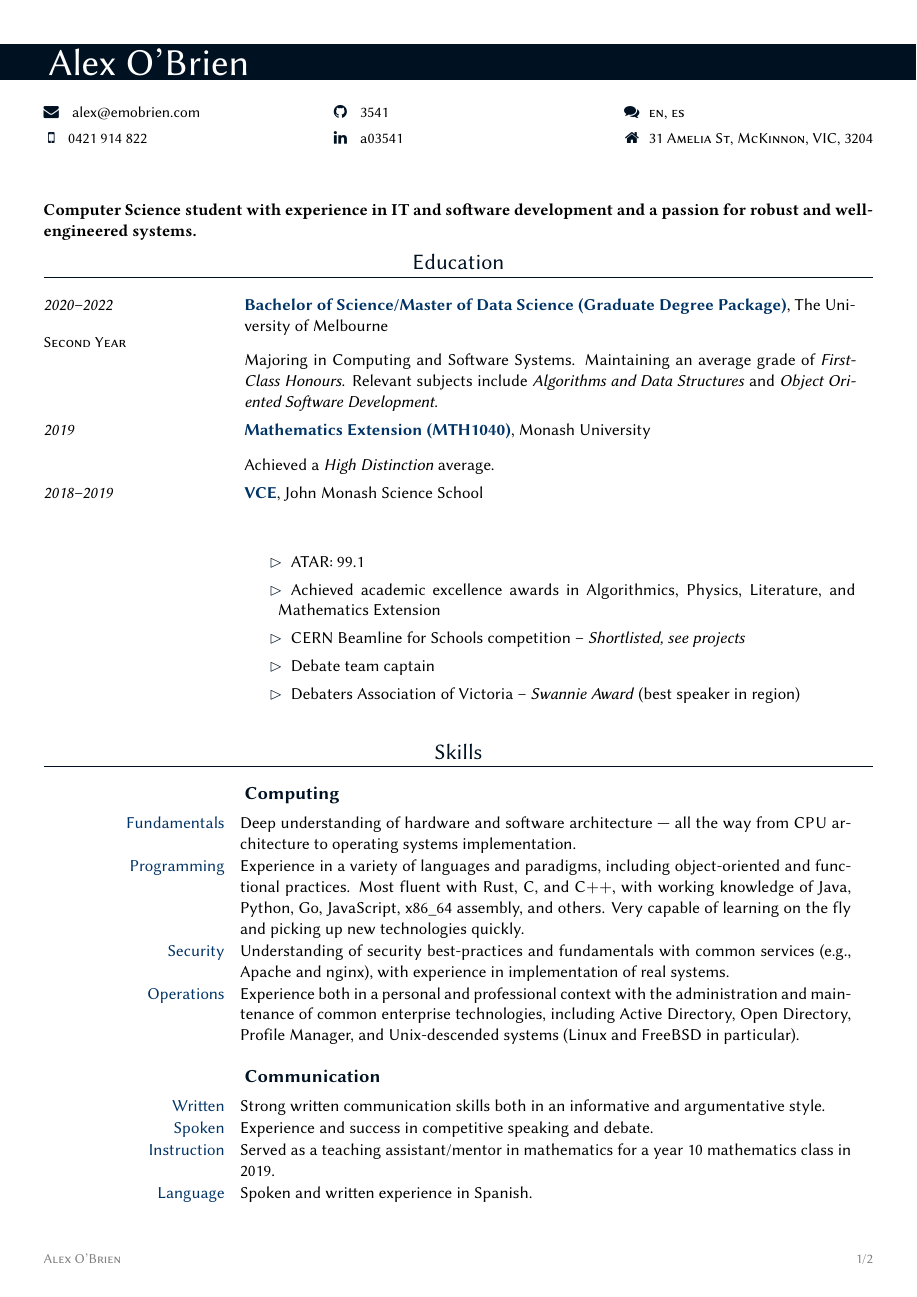
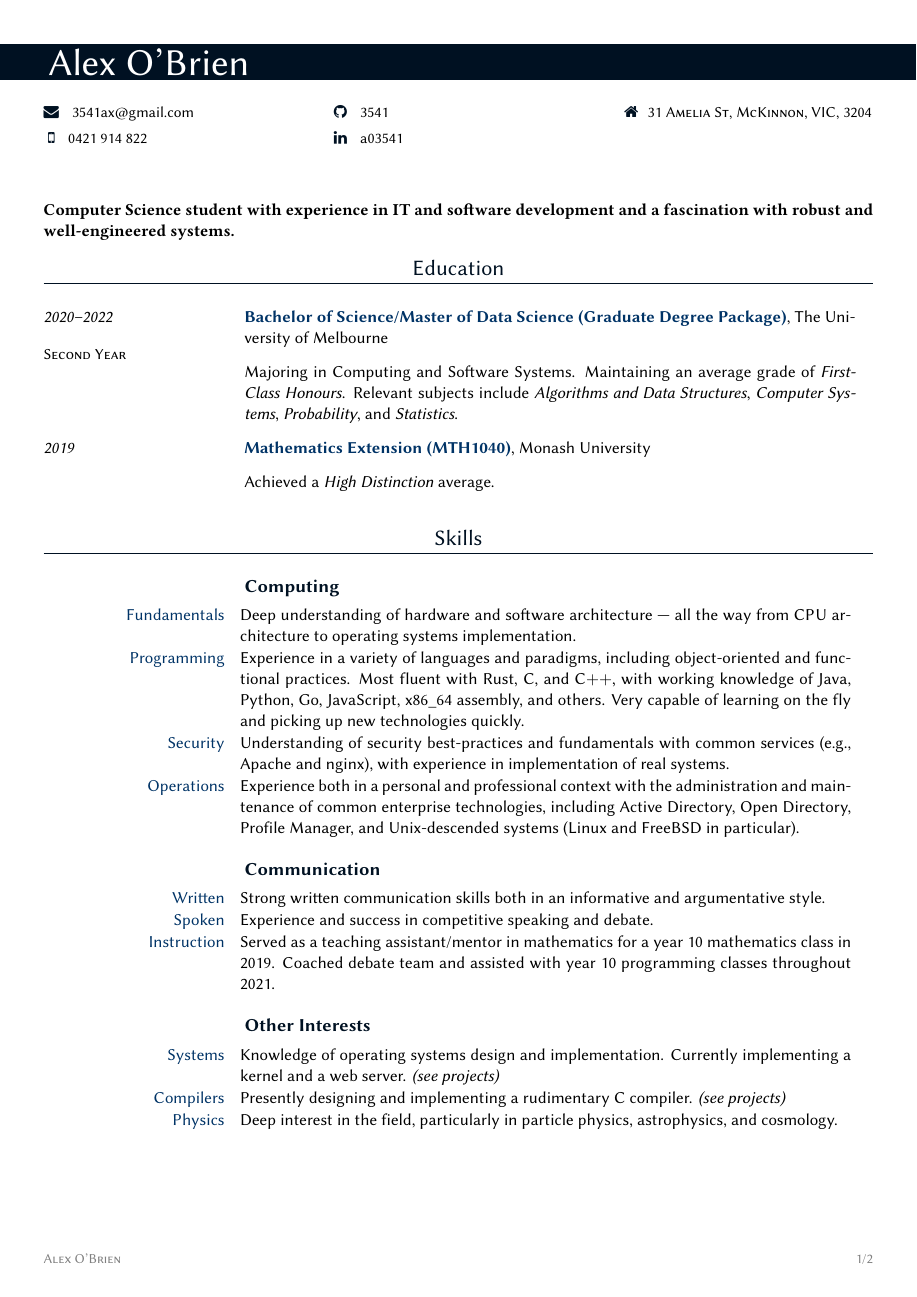
Before and after one commit to 3541/cv, a LaTeX CV (cv.tex): page 1 of 2. Compiled offline with XeLaTeX; a LaTeX package or settings file that is missing is left out.

Commit message:
Some reorganization, cleanup, and updates.

```diff
--- a/cv.tex
+++ b/cv.tex
@@ -14,22 +12,15 @@
 
 \begin{document}
 \textbf{Computer Science student with experience in IT and software development
-  and a passion for robust and well-engineered systems.}
+  and a fascination with robust and well-engineered systems.}
 \section{Education}
 \story{Bachelor of Science/Master of Data Science (Graduate Degree
   Package)}{The University of Melbourne}{2020--2022}{Second Year}{Majoring in Computing and
   Software Systems. Maintaining an average grade of \textit{First-Class Honours}. Relevant subjects
-  include \textit{Algorithms and Data Structures} and \textit{Object Oriented Software Development}.}
+  include \textit{Algorithms and Data Structures}, \textit{Computer Systems}, \textit{Probability},
+  and \textit{Statistics}.}
 \story{Mathematics Extension (MTH1040)}{Monash University}{2019}{}{Achieved a \textit{High Distinction} average.}
-\story{VCE}{John Monash Science School}{2018--2019}{}{
-    \begin{missions}
-    \item ATAR: 99.1
-    \item Achieved academic excellence awards in Algorithmics, Physics, Literature, and Mathematics Extension
-    \item \href{https://beamlineforschools.cern/}{CERN Beamline for Schools competition} -- \textit{\href{https://beamline-for-schools.web.cern.ch/sites/beamline-for-schools.web.cern.ch/files/BL4S_shortlisted_teams_2019.pdf}{Shortlisted}, see projects}
-    \item Debate team captain
-    \item Debaters Association of Victoria -- \textit{Swannie Award} (best speaker in region)
-    \end{missions}
-}
+
 \section{Skills}
 \begin{skills}{Computing}
     \skill[Fundamentals]{Deep understanding of hardware and software
@@ -50,8 +41,8 @@
 \begin{skills}{Communication}
     \skill[Written]{Strong written communication skills both in an informative and argumentative style.}
     \skill[Spoken]{Experience and success in competitive speaking and debate.}
-    \skill[Instruction]{Served as a teaching assistant/mentor in mathematics for a year 10 mathematics class in 2019.}
-    \skill[Language]{Spoken and written experience in Spanish.}
+    \skill[Instruction]{Served as a teaching assistant/mentor in mathematics for a year 10
+      mathematics class in 2019. Coached debate team and assisted with year 10 programming classes throughout 2021.}
 \end{skills}
 \begin{skills}{Other Interests}
     \skill[Systems]{Knowledge of operating systems design and implementation.
@@ -61,7 +52,10 @@
 \end{skills}
 \section{Experience}
 References available upon request.
-\story{Software Developer (Contract)}{Embedthis
+\story{Debate Instructor}{John Monash Science School}{2021}{Instruction\\Communication}{Helped coach the
+  JMSS debate team throughout the 2021 school year. Provided instruction in argumentation technique,
+  personal feedback, and supervision at competitions and events.}
+\story{Software Developer}{Embedthis
   Software}{2020}{Embedded\\Web\\Security}{
   Delivered version 2.2 of the GoAhead embedded web server:
   \begin{missions}
```
Also changed, not shown: cv.pdf, cv.tex (24 more changed lines).
